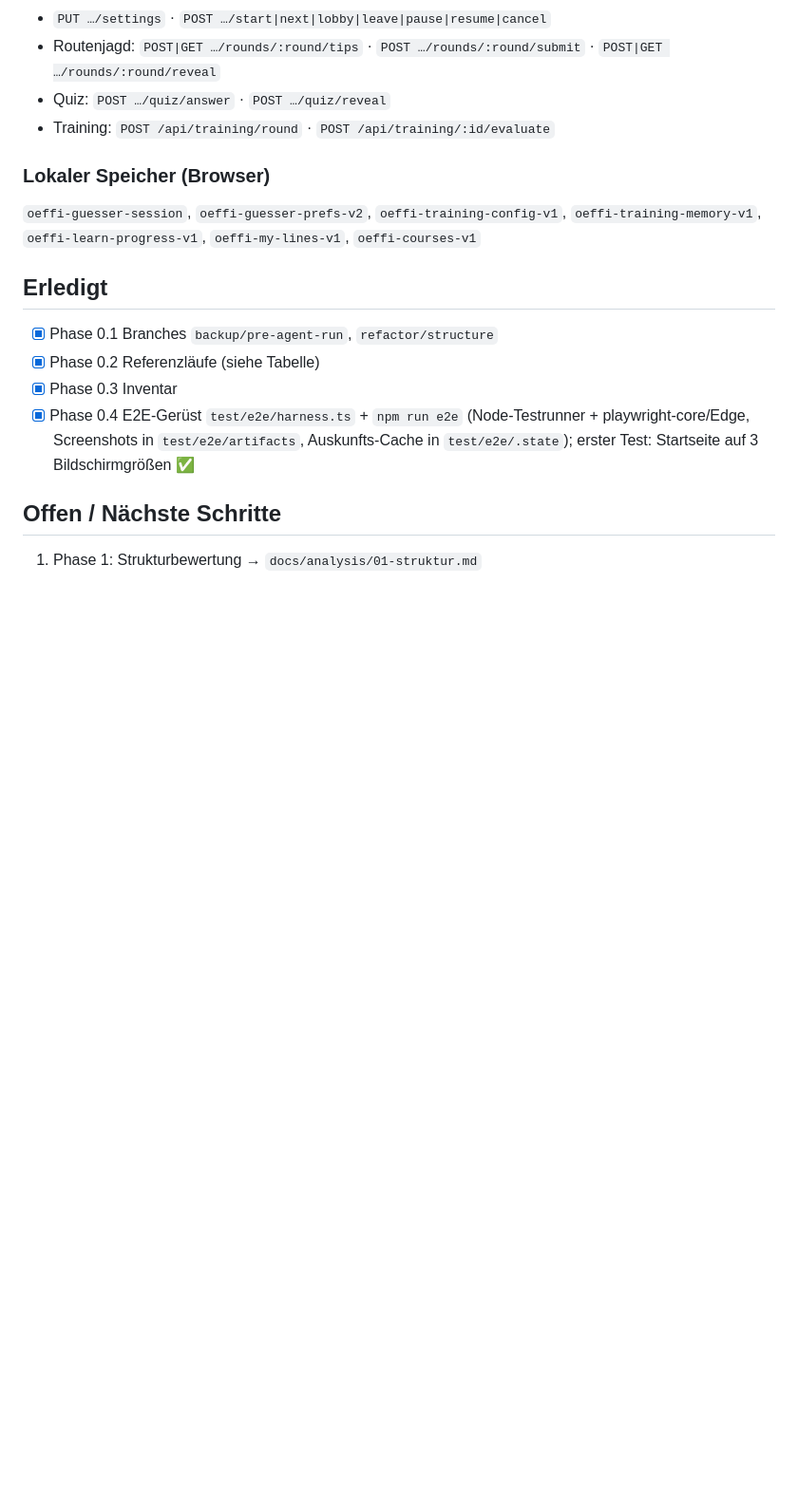
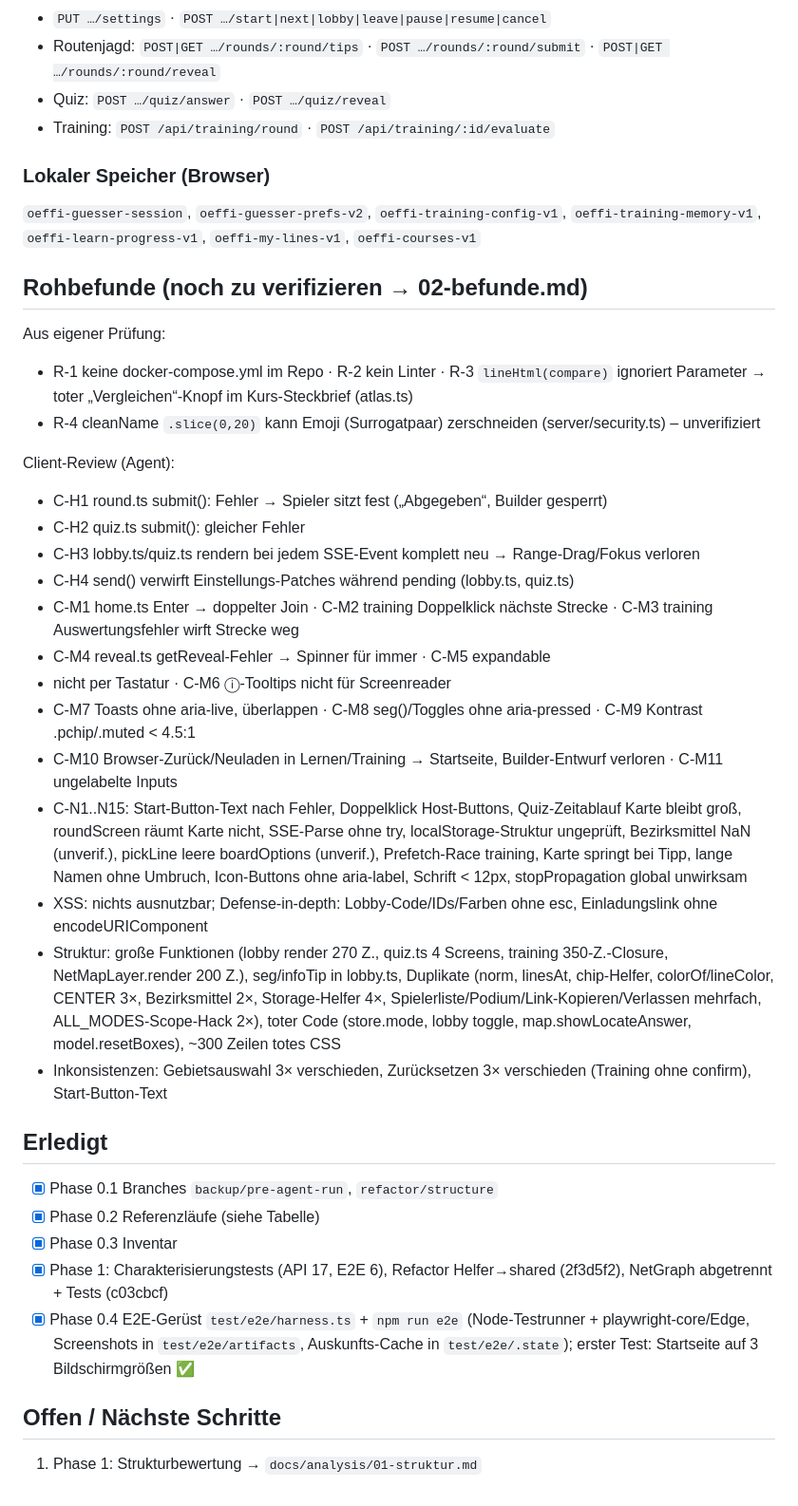
Before and after one commit to Grenadier7/bim-guesser, a Markdown page: AGENT_PROGRESS.md, the part around the change. Shown at 95% size. GitHub-like rendering; blank space fills up the shorter version.

Commit message:
docs: Rohbefunde im Fortschritt festgehalten
Co-Authored-By: Claude Opus 5.5 <noreply@anthropic.com>

```diff
--- a/AGENT_PROGRESS.md
+++ b/AGENT_PROGRESS.md
@@ -86,11 +86,36 @@ home · lobby (Routenjagd) · round · reveal · final · quiz (Lobby, Frage, Au
 `oeffi-guesser-session`, `oeffi-guesser-prefs-v2`, `oeffi-training-config-v1`, `oeffi-training-memory-v1`,
 `oeffi-learn-progress-v1`, `oeffi-my-lines-v1`, `oeffi-courses-v1`
 
+## Rohbefunde (noch zu verifizieren → 02-befunde.md)
+
+Aus eigener Prüfung:
+- R-1 keine docker-compose.yml im Repo · R-2 kein Linter · R-3 `lineHtml(compare)` ignoriert Parameter → toter „Vergleichen“-Knopf im Kurs-Steckbrief (atlas.ts)
+- R-4 cleanName `.slice(0,20)` kann Emoji (Surrogatpaar) zerschneiden (server/security.ts) – unverifiziert
+
+Client-Review (Agent):
+- C-H1 round.ts submit(): Fehler → Spieler sitzt fest („Abgegeben“, Builder gesperrt)
+- C-H2 quiz.ts submit(): gleicher Fehler
+- C-H3 lobby.ts/quiz.ts rendern bei jedem SSE-Event komplett neu → Range-Drag/Fokus verloren
+- C-H4 send() verwirft Einstellungs-Patches während pending (lobby.ts, quiz.ts)
+- C-M1 home.ts Enter → doppelter Join · C-M2 training Doppelklick nächste Strecke · C-M3 training Auswertungsfehler wirft Strecke weg
+- C-M4 reveal.ts getReveal-Fehler → Spinner für immer · C-M5 expandable <li> nicht per Tastatur · C-M6 ⓘ-Tooltips nicht für Screenreader
+- C-M7 Toasts ohne aria-live, überlappen · C-M8 seg()/Toggles ohne aria-pressed · C-M9 Kontrast .pchip/.muted < 4.5:1
+- C-M10 Browser-Zurück/Neuladen in Lernen/Training → Startseite, Builder-Entwurf verloren · C-M11 ungelabelte Inputs
+- C-N1..N15: Start-Button-Text nach Fehler, Doppelklick Host-Buttons, Quiz-Zeitablauf Karte bleibt groß, roundScreen räumt Karte nicht,
+  SSE-Parse ohne try, localStorage-Struktur ungeprüft, Bezirksmittel NaN (unverif.), pickLine leere boardOptions (unverif.),
+  Prefetch-Race training, Karte springt bei Tipp, lange Namen ohne Umbruch, Icon-Buttons ohne aria-label, Schrift < 12px, stopPropagation global unwirksam
+- XSS: nichts ausnutzbar; Defense-in-depth: Lobby-Code/IDs/Farben ohne esc, Einladungslink ohne encodeURIComponent
+- Struktur: große Funktionen (lobby render 270 Z., quiz.ts 4 Screens, training 350-Z.-Closure, NetMapLayer.render 200 Z.), seg/infoTip in lobby.ts,
+  Duplikate (norm, linesAt, chip-Helfer, colorOf/lineColor, CENTER 3×, Bezirksmittel 2×, Storage-Helfer 4×, Spielerliste/Podium/Link-Kopieren/Verlassen mehrfach,
+  ALL_MODES-Scope-Hack 2×), toter Code (store.mode, lobby toggle, map.showLocateAnswer, model.resetBoxes), ~300 Zeilen totes CSS
+- Inkonsistenzen: Gebietsauswahl 3× verschieden, Zurücksetzen 3× verschieden (Training ohne confirm), Start-Button-Text
+
 ## Erledigt
 
 - [x] Phase 0.1 Branches `backup/pre-agent-run`, `refactor/structure`
 - [x] Phase 0.2 Referenzläufe (siehe Tabelle)
 - [x] Phase 0.3 Inventar
+- [x] Phase 1: Charakterisierungstests (API 17, E2E 6), Refactor Helfer→shared (2f3d5f2), NetGraph abgetrennt + Tests (c03cbcf)
 - [x] Phase 0.4 E2E-Gerüst `test/e2e/harness.ts` + `npm run e2e` (Node-Testrunner + playwright-core/Edge, Screenshots in `test/e2e/artifacts`, Auskunfts-Cache in `test/e2e/.state`); erster Test: Startseite auf 3 Bildschirmgrößen ✅
 
 ## Offen / Nächste Schritte
```
